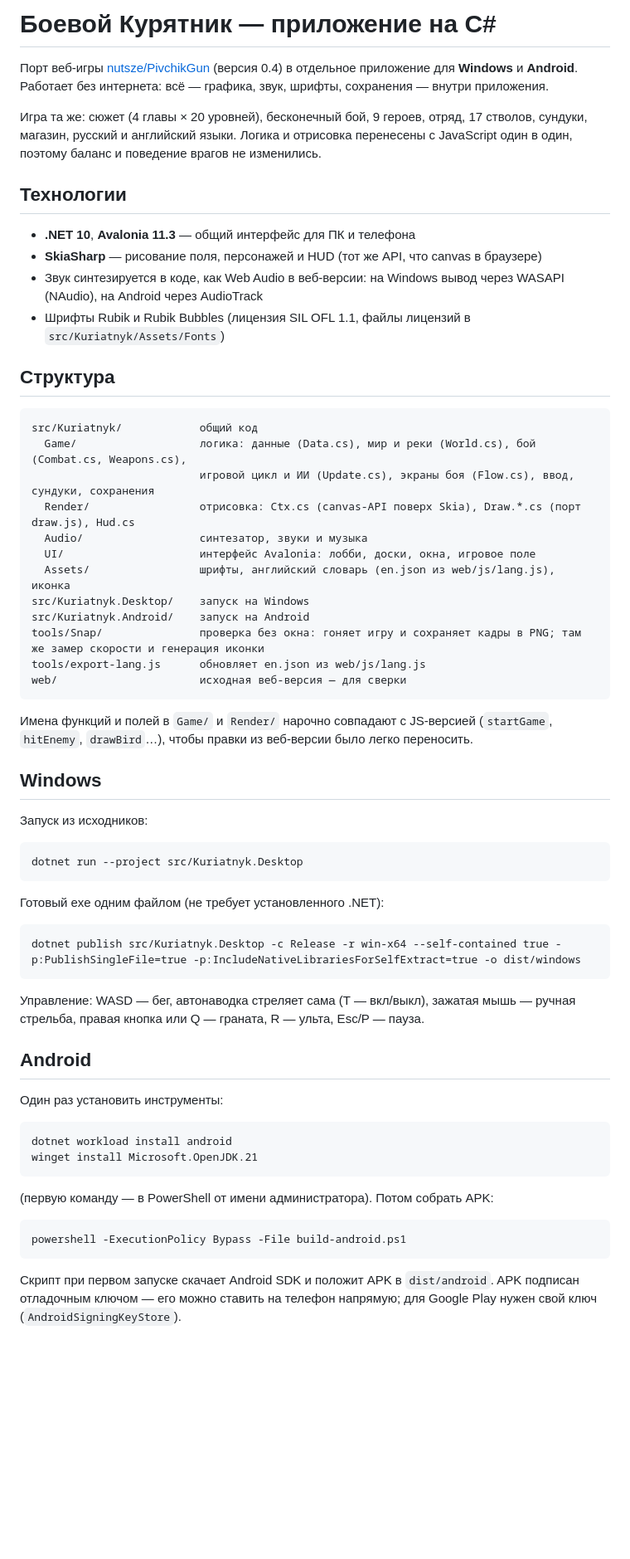
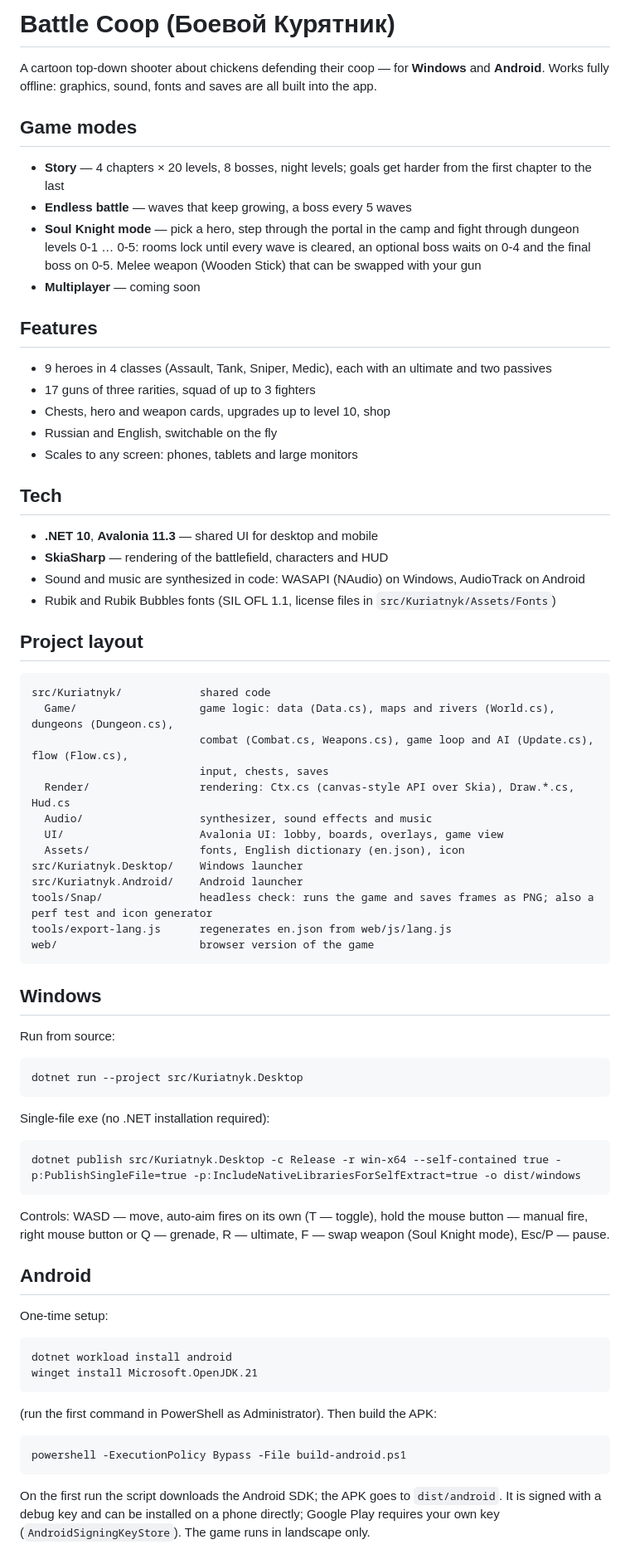
Before and after one commit to XOMJIK/Pivchick, a Markdown page: README.md, the part around one of its changes. Shown at 83% size. GitHub-like rendering; blank space fills up the shorter version.

Commit message:
README in English
Co-authored-by: Arthur Dyakonov <336714591+nutsze@users.noreply.github.com>

````diff
--- a/README.md
+++ b/README.md
@@ -1,52 +1,63 @@
-# Боевой Курятник — приложение на C#
+# Battle Coop (Боевой Курятник)
 
-Порт веб-игры [nutsze/PivchikGun](https://github.com/nutsze/PivchikGun) (версия 0.4) в отдельное приложение для **Windows** и **Android**. Работает без интернета: всё — графика, звук, шрифты, сохранения — внутри приложения.
+A cartoon top-down shooter about chickens defending their coop — for **Windows** and **Android**. Works fully offline: graphics, sound, fonts and saves are all built into the app.
 
-Игра та же: сюжет (4 главы × 20 уровней), бесконечный бой, 9 героев, отряд, 17 стволов, сундуки, магазин, русский и английский языки. Логика и отрисовка перенесены с JavaScript один в один, поэтому баланс и поведение врагов не изменились.
+## Game modes
+- **Story** — 4 chapters × 20 levels, 8 bosses, night levels; goals get harder from the first chapter to the last
+- **Endless battle** — waves that keep growing, a boss every 5 waves
+- **Soul Knight mode** — pick a hero, step through the portal in the camp and fight through dungeon levels 0-1 … 0-5: rooms lock until every wave is cleared, an optional boss waits on 0-4 and the final boss on 0-5. Melee weapon (Wooden Stick) that can be swapped with your gun
+- **Multiplayer** — coming soon
 
-## Технологии
-- **.NET 10**, **Avalonia 11.3** — общий интерфейс для ПК и телефона
-- **SkiaSharp** — рисование поля, персонажей и HUD (тот же API, что canvas в браузере)
-- Звук синтезируется в коде, как Web Audio в веб-версии: на Windows вывод через WASAPI (NAudio), на Android через AudioTrack
-- Шрифты Rubik и Rubik Bubbles (лицензия SIL OFL 1.1, файлы лицензий в `src/Kuriatnyk/Assets/Fonts`)
+## Features
+- 9 heroes in 4 classes (Assault, Tank, Sniper, Medic), each with an ultimate and two passives
+- 17 guns of three rarities, squad of up to 3 fighters
+- Chests, hero and weapon cards, upgrades up to level 10, shop
+- Russian and English, switchable on the fly
+- Scales to any screen: phones, tablets and large monitors
 
-## Структура
+## Tech
+- **.NET 10**, **Avalonia 11.3** — shared UI for desktop and mobile
+- **SkiaSharp** — rendering of the battlefield, characters and HUD
+- Sound and music are synthesized in code: WASAPI (NAudio) on Windows, AudioTrack on Android
+- Rubik and Rubik Bubbles fonts (SIL OFL 1.1, license files in `src/Kuriatnyk/Assets/Fonts`)
+
+## Project layout
 ```
-src/Kuriatnyk/            общий код
-  Game/                   логика: данные (Data.cs), мир и реки (World.cs), бой (Combat.cs, Weapons.cs),
-                          игровой цикл и ИИ (Update.cs), экраны боя (Flow.cs), ввод, сундуки, сохранения
-  Render/                 отрисовка: Ctx.cs (canvas-API поверх Skia), Draw.*.cs (порт draw.js), Hud.cs
-  Audio/                  синтезатор, звуки и музыка
-  UI/                     интерфейс Avalonia: лобби, доски, окна, игровое поле
-  Assets/                 шрифты, английский словарь (en.json из web/js/lang.js), иконка
-src/Kuriatnyk.Desktop/    запуск на Windows
-src/Kuriatnyk.Android/    запуск на Android
-tools/Snap/               проверка без окна: гоняет игру и сохраняет кадры в PNG; там же замер скорости и генерация иконки
-tools/export-lang.js      обновляет en.json из web/js/lang.js
-web/                      исходная веб-версия — для сверки
+src/Kuriatnyk/            shared code
+  Game/                   game logic: data (Data.cs), maps and rivers (World.cs), dungeons (Dungeon.cs),
+                          combat (Combat.cs, Weapons.cs), game loop and AI (Update.cs), flow (Flow.cs),
+                          input, chests, saves
+  Render/                 rendering: Ctx.cs (canvas-style API over Skia), Draw.*.cs, Hud.cs
+  Audio/                  synthesizer, sound effects and music
+  UI/                     Avalonia UI: lobby, boards, overlays, game view
+  Assets/                 fonts, English dictionary (en.json), icon
+src/Kuriatnyk.Desktop/    Windows launcher
+src/Kuriatnyk.Android/    Android launcher
+tools/Snap/               headless check: runs the game and saves frames as PNG; also a perf test and icon generator
+tools/export-lang.js      regenerates en.json from web/js/lang.js
+web/                      browser version of the game
 ```
-Имена функций и полей в `Game/` и `Render/` нарочно совпадают с JS-версией (`startGame`, `hitEnemy`, `drawBird`…), чтобы правки из веб-версии было легко переносить.
 
 ## Windows
-Запуск из исходников:
+Run from source:
 ```
 dotnet run --project src/Kuriatnyk.Desktop
 ```
-Готовый exe одним файлом (не требует установленного .NET):
+Single-file exe (no .NET installation required):
 ```
 dotnet publish src/Kuriatnyk.Desktop -c Release -r win-x64 --self-contained true -p:PublishSingleFile=true -p:IncludeNativeLibrariesForSelfExtract=true -o dist/windows
 ```
-Управление: WASD — бег, автонаводка стреляет сама (T — вкл/выкл), зажатая мышь — ручная стрельба, правая кнопка или Q — граната, R — ульта, Esc/P — пауза.
+Controls: WASD — move, auto-aim fires on its own (T — toggle), hold the mouse button — manual fire, right mouse button or Q — grenade, R — ultimate, F — swap weapon (Soul Knight mode), Esc/P — pause.
 
 ## Android
-Один раз установить инструменты:
+One-time setup:
 ```
 dotnet workload install android
 winget install Microsoft.OpenJDK.21
 ```
-(первую команду — в PowerShell от имени администратора). Потом собрать APK:
+(run the first command in PowerShell as Administrator). Then build the APK:
 ```
 powershell -ExecutionPolicy Bypass -File build-android.ps1
 ```
-Скрипт при первом запуске скачает Android SDK и положит APK в `dist/android`. APK подписан отладочным ключом — его можно ставить на телефон напрямую; для Google Play нужен свой ключ (`AndroidSigningKeyStore`).
+On the first run the script downloads the Android SDK; the APK goes to `dist/android`. It is signed with a debug key and can be installed on a phone directly; Google Play requires your own key (`AndroidSigningKeyStore`). The game runs in landscape only.
 
````
Also changed, not shown: other parts of README.md (+8 -8 lines).
